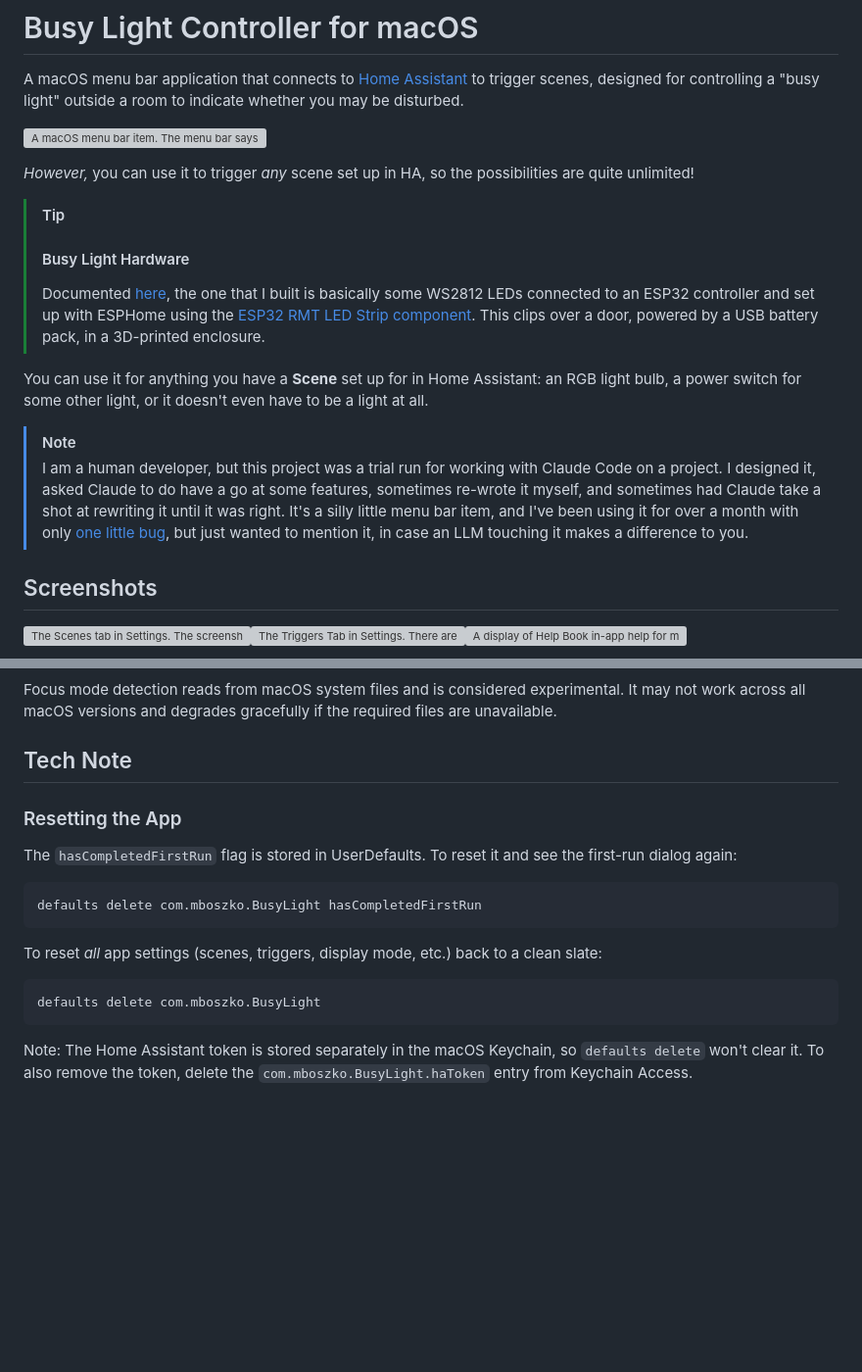
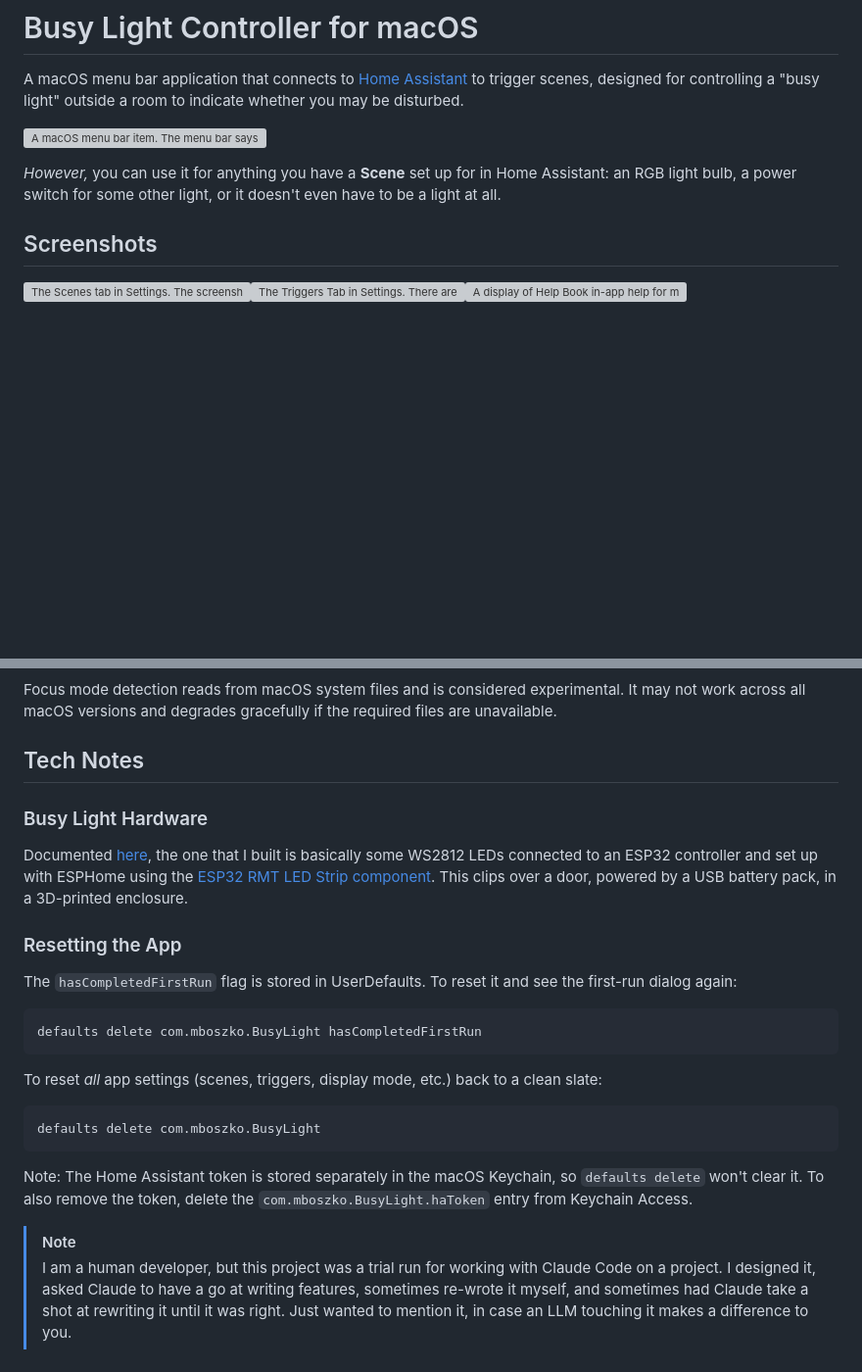
Before and after one commit to swizzlevixen/busylight, a Markdown page: README.md, 2 parts joined by grey strips. Shown at 98% size. Rendered like a GitHub page; blank space fills up the shorter version; grey boxes are pictures that could not be loaded.

Commit message:
Revise README for clarity and organization

````diff
--- a/README.md
+++ b/README.md
@@ -4,19 +4,7 @@ A macOS menu bar application that connects to [Home Assistant](https://www.home-
 
 ![A macOS menu bar item. The menu bar says "🟡 Concentrating". Below that is an open menu with a series of red, amber, green, and off emojis and settings names for a busy light, a dividing line, then on and off for webcam lights. Another dividing line, and then Help, Settings…, and Quit.](./ProductionAssets/web/menu-bar-item-clean.png "Busy Light's menu bar item")
 
-_However,_ you can use it to trigger _any_ scene set up in HA, so the possibilities are quite unlimited!
-
-> [!TIP]
->
-> #### Busy Light Hardware
->
-> Documented [here](./Hardware/Busy%20Light%20Hardware.md), the one that I built is basically some WS2812 LEDs connected to an ESP32 controller and set up with ESPHome using the [ESP32 RMT LED Strip component](https://esphome.io/components/light/esp32_rmt_led_strip/). This clips over a door, powered by a USB battery pack, in a 3D-printed enclosure.
-
-You can use it for anything you have a **Scene** set up for in Home Assistant: an RGB light bulb, a power switch for some other light, or it doesn't even have to be a light at all.
-
-> [!NOTE]
->
-> I am a human developer, but this project was a trial run for working with Claude Code on a project. I designed it, asked Claude to do have a go at some features, sometimes re-wrote it myself, and sometimes had Claude take a shot at rewriting it until it was right. It's a silly little menu bar item, and I've been using it for over a month with only [one little bug](https://github.com/swizzlevixen/busylight/issues/2), but just wanted to mention it, in case an LLM touching it makes a difference to you.
+_However,_ you can use it for anything you have a **Scene** set up for in Home Assistant: an RGB light bulb, a power switch for some other light, or it doesn't even have to be a light at all.
 
 ## Screenshots
 
@@ -141,7 +129,11 @@ The detection checks a system property (`DeviceIsRunningSomewhere`) that reports
 
 Focus mode detection reads from macOS system files and is considered experimental. It may not work across all macOS versions and degrades gracefully if the required files are unavailable.
 
-## Tech Note
+## Tech Notes
+
+### Busy Light Hardware
+
+Documented [here](./Hardware/Busy%20Light%20Hardware.md), the one that I built is basically some WS2812 LEDs connected to an ESP32 controller and set up with ESPHome using the [ESP32 RMT LED Strip component](https://esphome.io/components/light/esp32_rmt_led_strip/). This clips over a door, powered by a USB battery pack, in a 3D-printed enclosure.
 
 ### Resetting the App
 
@@ -158,3 +150,7 @@ defaults delete com.mboszko.BusyLight
 ```
 
 Note: The Home Assistant token is stored separately in the macOS Keychain, so `defaults delete` won't clear it. To also remove the token, delete the `com.mboszko.BusyLight.haToken` entry from Keychain Access.
+
+> [!NOTE]
+>
+> I am a human developer, but this project was a trial run for working with Claude Code on a project. I designed it, asked Claude to have a go at writing features, sometimes re-wrote it myself, and sometimes had Claude take a shot at rewriting it until it was right. Just wanted to mention it, in case an LLM touching it makes a difference to you.
````
